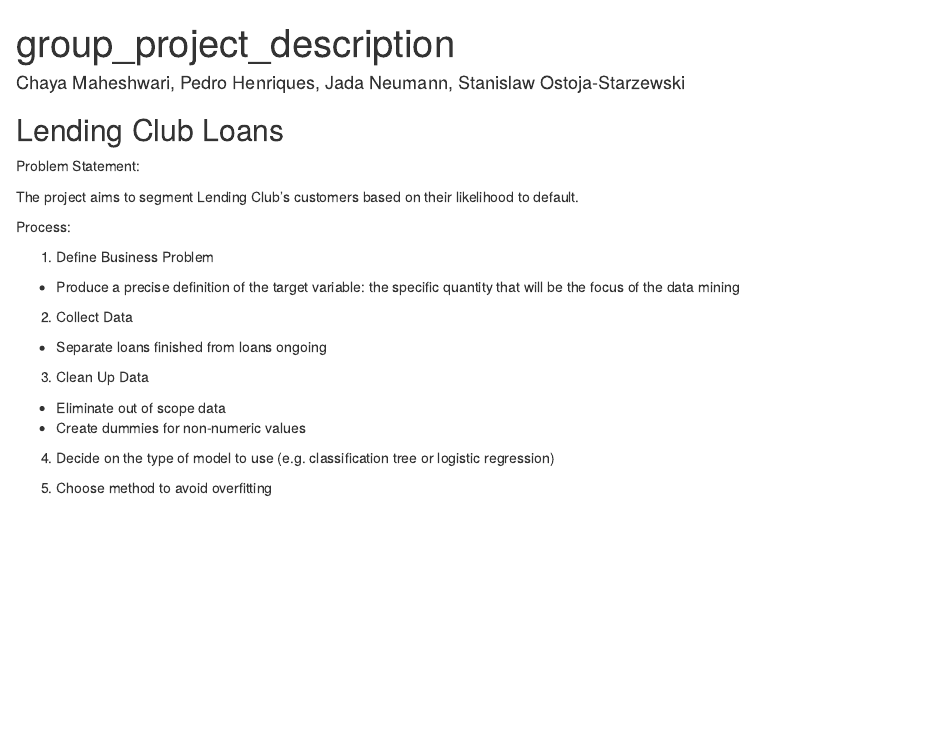
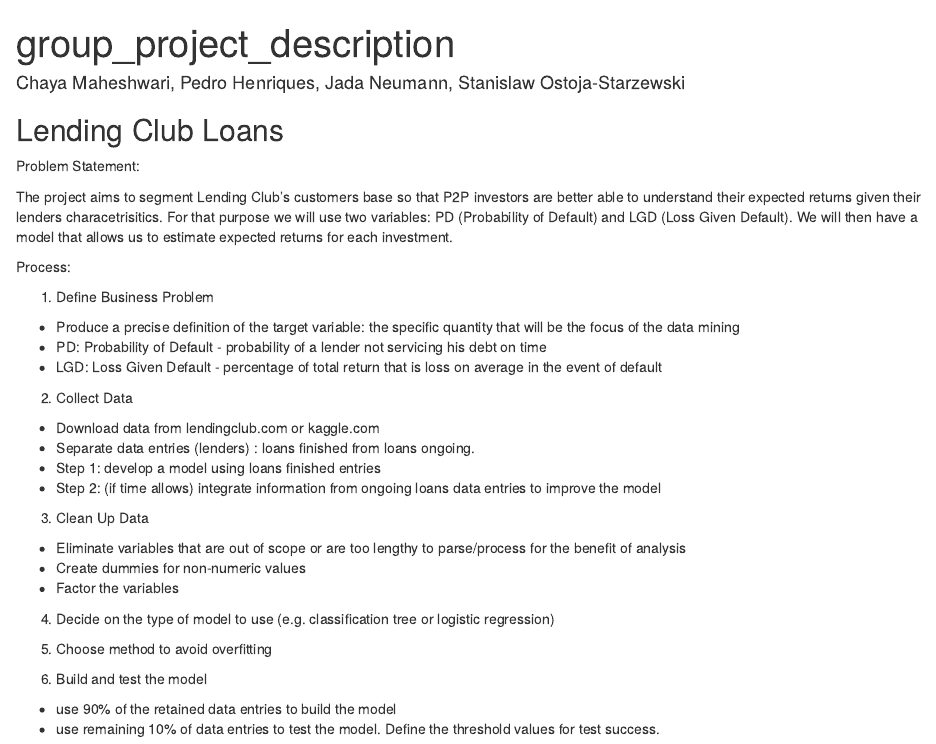
Before and after one commit to stanostoja/bdagroupproject, an R Markdown document (group_project_desc.Rmd): the page in a window 1100 px wide, from its top. Rendered offline with R 4.5, knitr and Pandoc, with nearby package versions.

Commit message:
Work with Pedro to update the file

```diff
--- a/group_project_desc.Rmd
+++ b/group_project_desc.Rmd
@@ -12,21 +12,31 @@
 
 Problem Statement:
 
-The project aims to segment Lending Club's customers based on their likelihood to default.
+The project aims to segment Lending Club's customers base so that P2P investors are better able to understand their expected returns given their lenders characetrisitics. For that purpose we will use two variables: PD (Probability of Default) and LGD (Loss Given Default). We will then have a model that allows us to estimate expected returns for each investment.
 
 
 Process:
 
 1) Define Business Problem
 - Produce a precise definition of the target variable: the specific quantity that will be the focus of the data mining
+- PD: Probability of Default - probability of a lender not servicing his debt on time
+- LGD: Loss Given Default - percentage of total return that is loss on average in the event of default
 
 2) Collect Data
-- Separate loans finished from loans ongoing
+- Download data from lendingclub.com or kaggle.com
+- Separate data entries (lenders) : loans finished from loans ongoing.
+- Step 1: develop a model using loans finished entries
+- Step 2: (if time allows) integrate information from ongoing loans data entries to improve the model
 
 3) Clean Up Data
-- Eliminate out of scope data
+- Eliminate variables that are out of scope or are too lengthy to parse/process for the benefit of analysis
 - Create dummies for non-numeric values
+- Factor the variables
 
 4) Decide on the type of model to use (e.g. classification tree or logistic regression)
 
 5) Choose method to avoid overfitting
+
+6) Build and test the model
+- use 90% of the retained data entries to build the model
+- use remaining 10% of data entries to test the model. Define the threshold values for test success.
```
